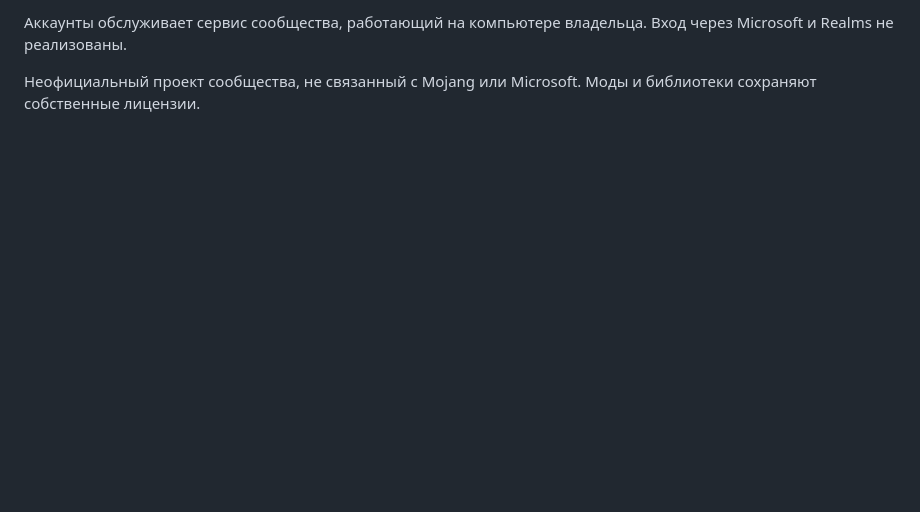
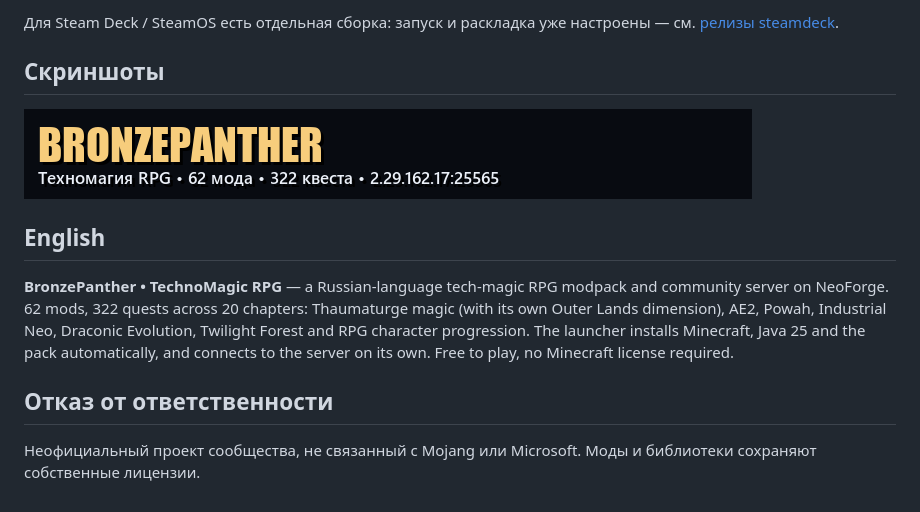
Before and after one commit to bodia229/bronzepanther-launcher, a Markdown page: README.md, the part around one of its changes. GitHub-like rendering; pictures changed too: assets/banner-728x90.png (added); blank space fills up the shorter version.

```diff
--- a/README.md
+++ b/README.md
@@ -30,4 +67,14 @@
 
-Аккаунты обслуживает сервис сообщества, работающий на компьютере владельца. Вход через Microsoft и Realms не реализованы.
+Для Steam Deck / SteamOS есть отдельная сборка: запуск и раскладка уже настроены — см. [релизы steamdeck](https://github.com/bodia229/bronzepanther-launcher/releases).
+
+## Скриншоты
+
+![Баннер](assets/banner-728x90.png)
+
+## English
+
+**BronzePanther • TechnoMagic RPG** — a Russian-language tech-magic RPG modpack and community server on NeoForge. 62 mods, 322 quests across 20 chapters: Thaumaturge magic (with its own Outer Lands dimension), AE2, Powah, Industrial Neo, Draconic Evolution, Twilight Forest and RPG character progression. The launcher installs Minecraft, Java 25 and the pack automatically, and connects to the server on its own. Free to play, no Minecraft license required.
+
+## Отказ от ответственности
 
 Неофициальный проект сообщества, не связанный с Mojang или Microsoft. Моды и библиотеки сохраняют собственные лицензии.
```
Also changed, not shown: other parts of README.md (+51 -14 lines), assets/banner-468x60.png (added), assets/discord-960x540.png (added), assets/favicon-64.png (added), assets/icon-256.png (added), assets/og-1200x630.png (added), 1 other file.
